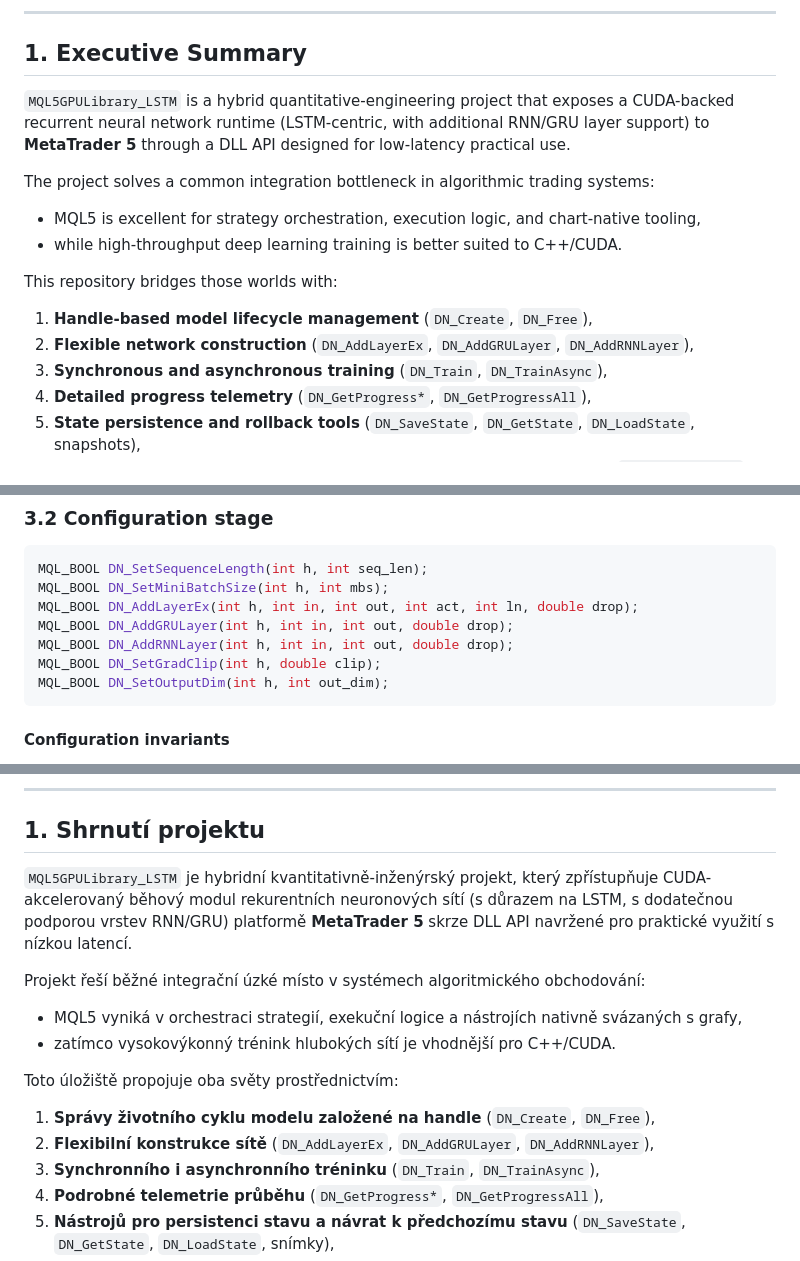
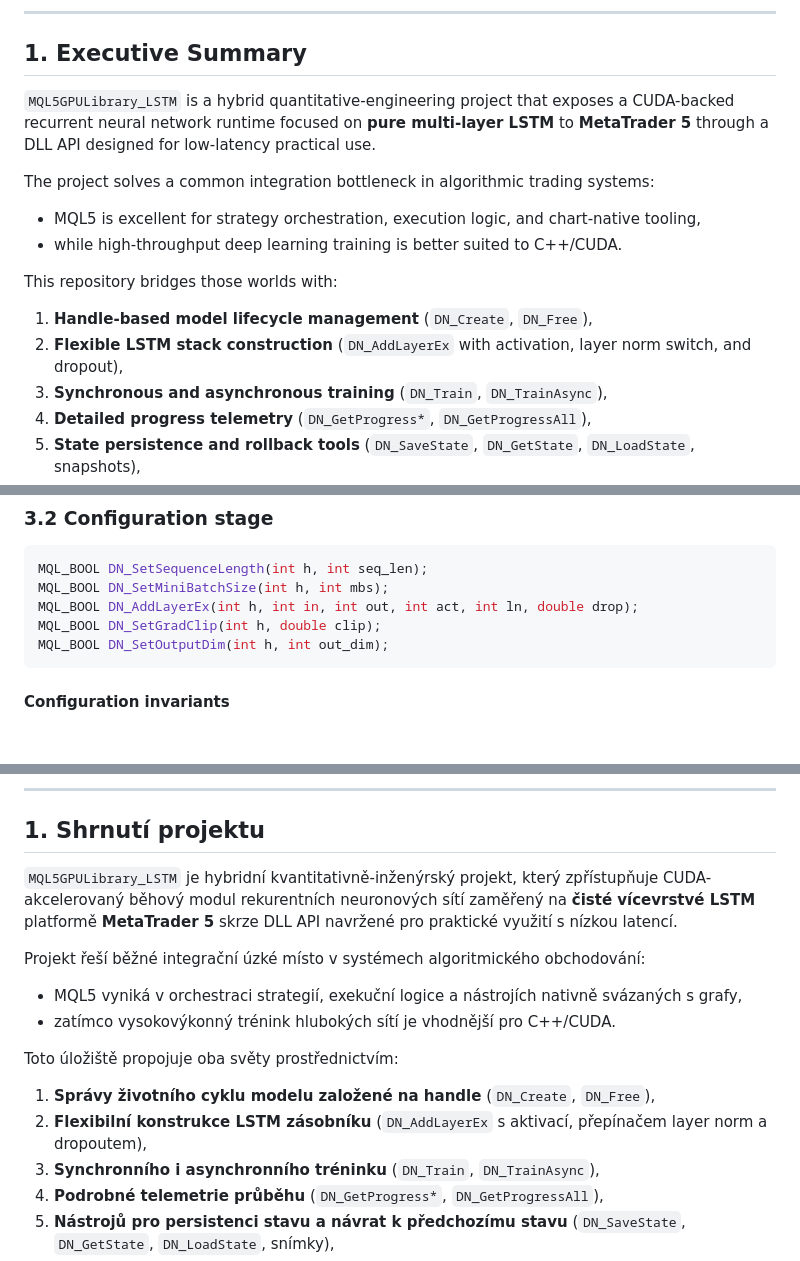
Before and after one commit to RemindCZ/MQL5GPULibrary_LSTM, a Markdown page: readme.md, 3 parts joined by grey strips. Drawn GitHub-style; blank space fills up the shorter version.

Commit message:
Update README API description to match pure LSTM kernel

````diff
--- a/readme.md
+++ b/readme.md
@@ -12,7 +12,7 @@
 
 ## 1. Executive Summary
 
-`MQL5GPULibrary_LSTM` is a hybrid quantitative-engineering project that exposes a CUDA-backed recurrent neural network runtime (LSTM-centric, with additional RNN/GRU layer support) to **MetaTrader 5** through a DLL API designed for low-latency practical use.
+`MQL5GPULibrary_LSTM` is a hybrid quantitative-engineering project that exposes a CUDA-backed recurrent neural network runtime focused on **pure multi-layer LSTM** to **MetaTrader 5** through a DLL API designed for low-latency practical use.
 
 The project solves a common integration bottleneck in algorithmic trading systems:
 
@@ -22,7 +22,7 @@ The project solves a common integration bottleneck in algorithmic trading system
 This repository bridges those worlds with:
 
 1. **Handle-based model lifecycle management** (`DN_Create`, `DN_Free`),
-2. **Flexible network construction** (`DN_AddLayerEx`, `DN_AddGRULayer`, `DN_AddRNNLayer`),
+2. **Flexible LSTM stack construction** (`DN_AddLayerEx` with activation, layer norm switch, and dropout),
 3. **Synchronous and asynchronous training** (`DN_Train`, `DN_TrainAsync`),
 4. **Detailed progress telemetry** (`DN_GetProgress*`, `DN_GetProgressAll`),
 5. **State persistence and rollback tools** (`DN_SaveState`, `DN_GetState`, `DN_LoadState`, snapshots),
@@ -71,8 +71,6 @@ void DN_Free(int h);
 MQL_BOOL DN_SetSequenceLength(int h, int seq_len);
 MQL_BOOL DN_SetMiniBatchSize(int h, int mbs);
 MQL_BOOL DN_AddLayerEx(int h, int in, int out, int act, int ln, double drop);
-MQL_BOOL DN_AddGRULayer(int h, int in, int out, double drop);
-MQL_BOOL DN_AddRNNLayer(int h, int in, int out, double drop);
 MQL_BOOL DN_SetGradClip(int h, double clip);
 MQL_BOOL DN_SetOutputDim(int h, int out_dim);
 ```
@@ -335,7 +333,7 @@ This project is distributed under the **MIT License**. See `LICENSE.txt` for the
 
 ## 1. Shrnutí projektu
 
-`MQL5GPULibrary_LSTM` je hybridní kvantitativně-inženýrský projekt, který zpřístupňuje CUDA-akcelerovaný běhový modul rekurentních neuronových sítí (s důrazem na LSTM, s dodatečnou podporou vrstev RNN/GRU) platformě **MetaTrader 5** skrze DLL API navržené pro praktické využití s nízkou latencí.
+`MQL5GPULibrary_LSTM` je hybridní kvantitativně-inženýrský projekt, který zpřístupňuje CUDA-akcelerovaný běhový modul rekurentních neuronových sítí zaměřený na **čisté vícevrstvé LSTM** platformě **MetaTrader 5** skrze DLL API navržené pro praktické využití s nízkou latencí.
 
 Projekt řeší běžné integrační úzké místo v systémech algoritmického obchodování:
 
@@ -345,7 +343,7 @@ Projekt řeší běžné integrační úzké místo v systémech algoritmického
 Toto úložiště propojuje oba světy prostřednictvím:
 
 1. **Správy životního cyklu modelu založené na handle** (`DN_Create`, `DN_Free`),
-2. **Flexibilní konstrukce sítě** (`DN_AddLayerEx`, `DN_AddGRULayer`, `DN_AddRNNLayer`),
+2. **Flexibilní konstrukce LSTM zásobníku** (`DN_AddLayerEx` s aktivací, přepínačem layer norm a dropoutem),
 3. **Synchronního i asynchronního tréninku** (`DN_Train`, `DN_TrainAsync`),
 4. **Podrobné telemetrie průběhu** (`DN_GetProgress*`, `DN_GetProgressAll`),
 5. **Nástrojů pro persistenci stavu a návrat k předchozímu stavu** (`DN_SaveState`, `DN_GetState`, `DN_LoadState`, snímky),
````
Also changed, not shown: other parts of readme.md (+0 -2 lines).
